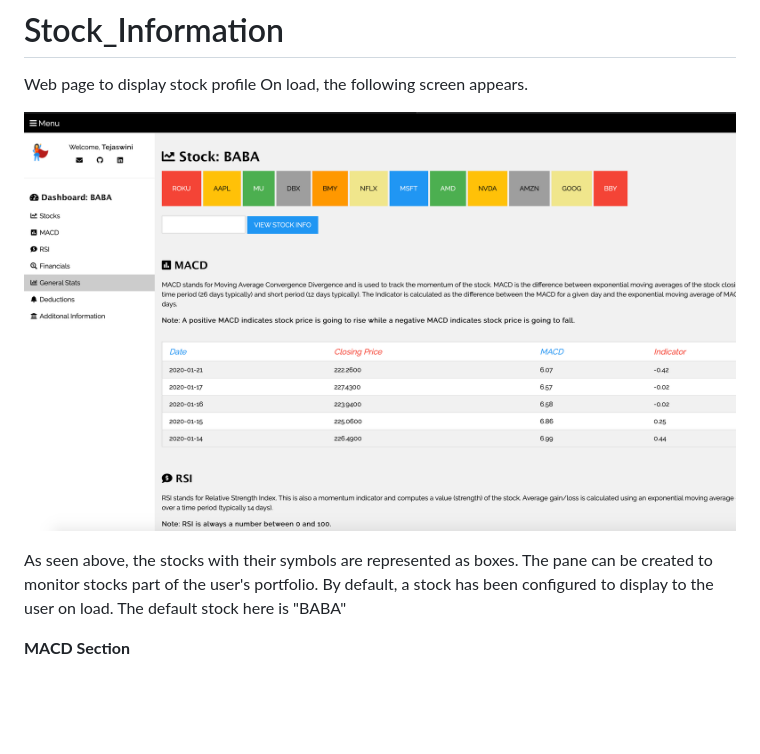
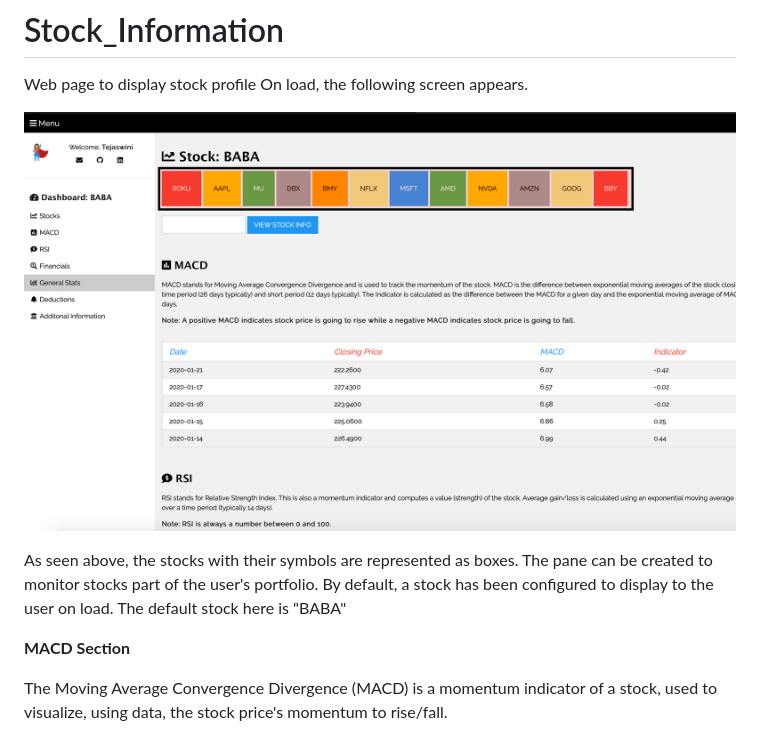
Before and after one commit to stejaswik/Stock_Information, a Markdown page: README.md, the part around the change. Drawn GitHub-style; pictures changed too: first.png; blank space fills up the shorter version.

Commit message:
Updated readme to add MACD

```diff
--- a/README.md
+++ b/README.md
@@ -7,3 +7,5 @@ On load, the following screen appears.
 As seen above, the stocks with their symbols are represented as boxes. The pane can be created to monitor stocks part of the user's portfolio. By default, a stock has been configured to display to the user on load. The default stock here is "BABA"
 
 <b>MACD Section</b>
+
+The Moving Average Convergence Divergence (MACD) is a momentum indicator of a stock, used to visualize, using data, the stock price's momentum to rise/fall.
```
